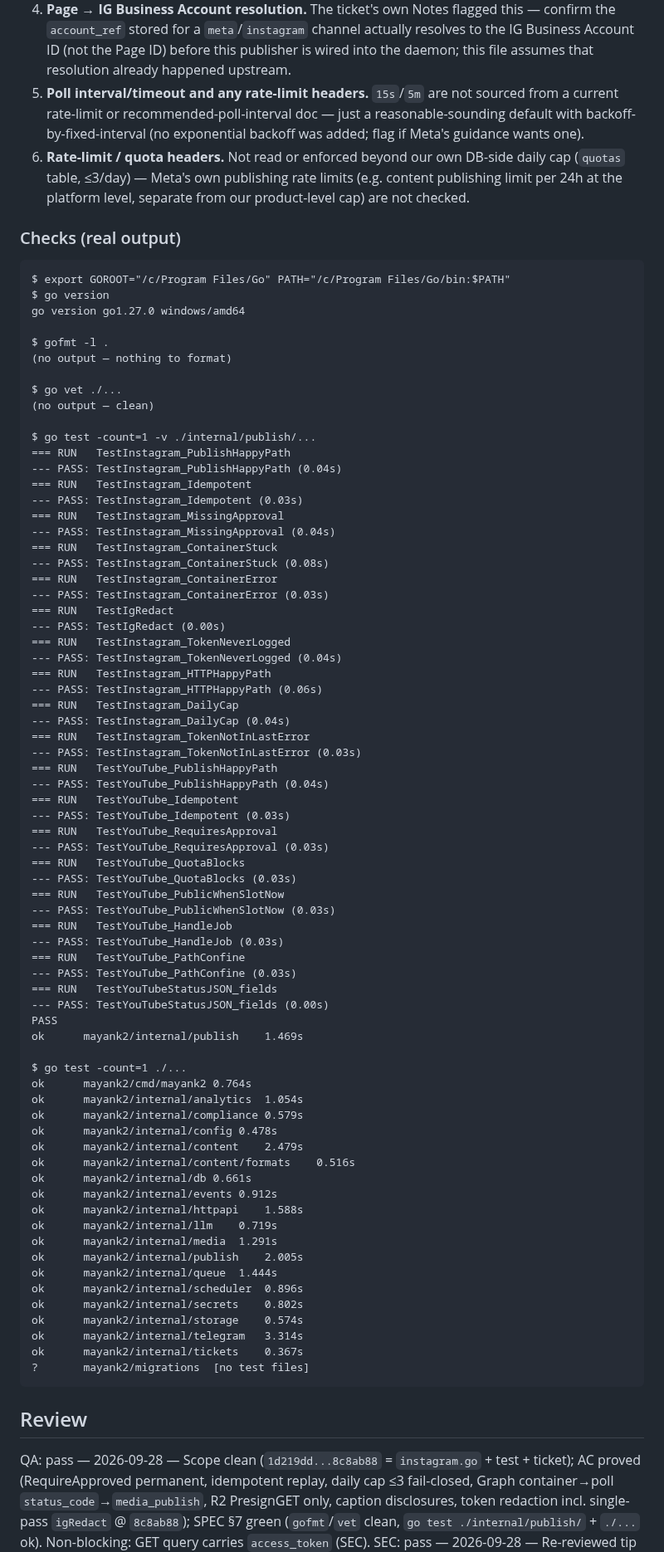
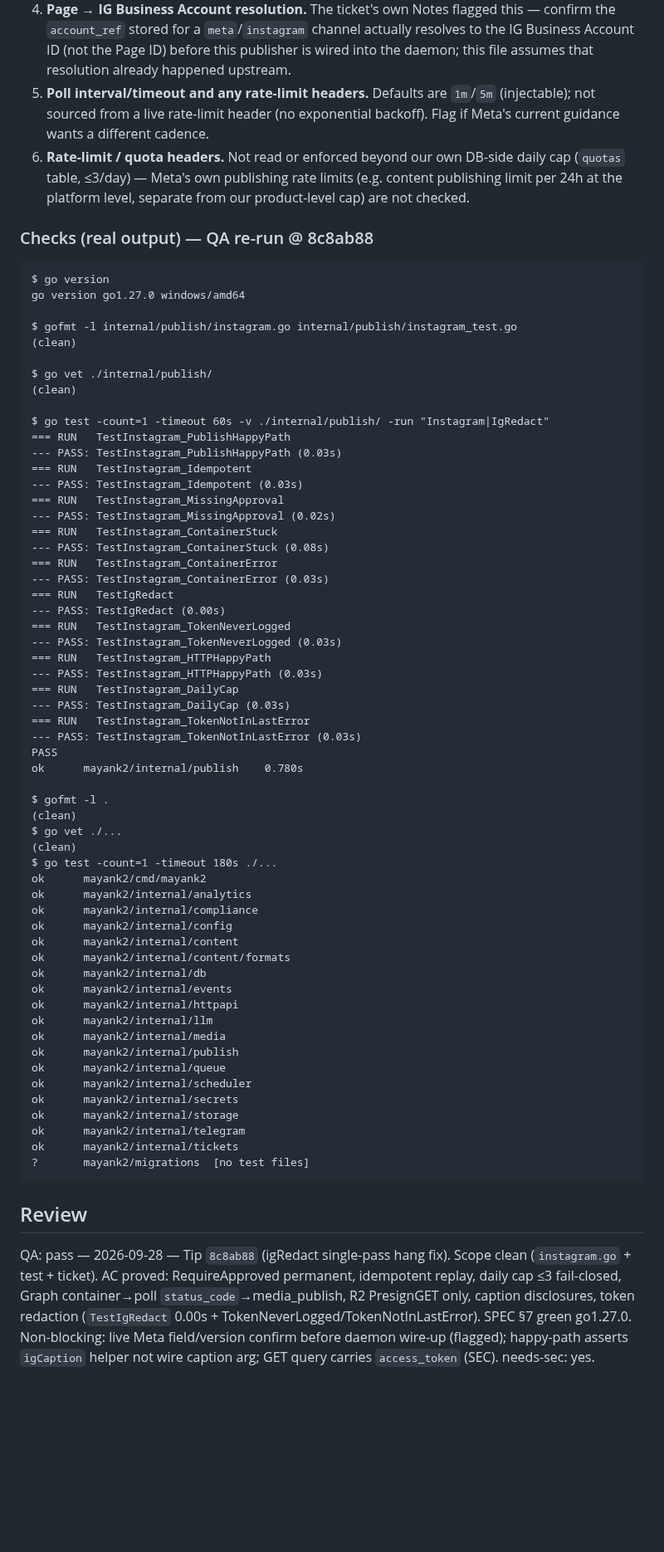
Before and after one commit to Mayankmishra110/Me2.0, a Markdown page: tickets/M2-301.md, the part around one of its changes. Shown at 83% size. Rendered like a GitHub page; blank space fills up the shorter version.

Commit message:
chore(M2-301): qa re-verify tip 8c8ab88
Co-authored-by: Cursor <cursoragent@cursor.com>

````diff
--- a/tickets/M2-301.md
+++ b/tickets/M2-301.md
@@ -59,33 +59,31 @@ following are still **best guesses from the general container/publish shape**, n
 4. **Page → IG Business Account resolution.** The ticket's own Notes flagged this — confirm the `account_ref`
    stored for a `meta`/`instagram` channel actually resolves to the IG Business Account ID (not the Page ID)
    before this publisher is wired into the daemon; this file assumes that resolution already happened upstream.
-5. **Poll interval/timeout and any rate-limit headers.** `15s`/`5m` are not sourced from a current rate-limit
-   or recommended-poll-interval doc — just a reasonable-sounding default with backoff-by-fixed-interval
-   (no exponential backoff was added; flag if Meta's guidance wants one).
+5. **Poll interval/timeout and any rate-limit headers.** Defaults are `1m`/`5m` (injectable); not sourced from a
+   live rate-limit header (no exponential backoff). Flag if Meta's current guidance wants a different cadence.
 6. **Rate-limit / quota headers.** Not read or enforced beyond our own DB-side daily cap (`quotas` table,
    ≤3/day) — Meta's own publishing rate limits (e.g. content publishing limit per 24h at the platform level,
    separate from our product-level cap) are not checked.
 
-### Checks (real output)
+### Checks (real output) — QA re-run @ 8c8ab88
 
 ```
-$ export GOROOT="/c/Program Files/Go" PATH="/c/Program Files/Go/bin:$PATH"
 $ go version
 go version go1.27.0 windows/amd64
 
-$ gofmt -l .
-(no output — nothing to format)
+$ gofmt -l internal/publish/instagram.go internal/publish/instagram_test.go
+(clean)
 
-$ go vet ./...
-(no output — clean)
+$ go vet ./internal/publish/
+(clean)
 
-$ go test -count=1 -v ./internal/publish/...
+$ go test -count=1 -timeout 60s -v ./internal/publish/ -run "Instagram|IgRedact"
 === RUN   TestInstagram_PublishHappyPath
---- PASS: TestInstagram_PublishHappyPath (0.04s)
+--- PASS: TestInstagram_PublishHappyPath (0.03s)
 === RUN   TestInstagram_Idempotent
 --- PASS: TestInstagram_Idempotent (0.03s)
 === RUN   TestInstagram_MissingApproval
---- PASS: TestInstagram_MissingApproval (0.04s)
+--- PASS: TestInstagram_MissingApproval (0.02s)
 === RUN   TestInstagram_ContainerStuck
 --- PASS: TestInstagram_ContainerStuck (0.08s)
 === RUN   TestInstagram_ContainerError
@@ -93,55 +91,44 @@ $ go test -count=1 -v ./internal/publish/...
 === RUN   TestIgRedact
 --- PASS: TestIgRedact (0.00s)
 === RUN   TestInstagram_TokenNeverLogged
---- PASS: TestInstagram_TokenNeverLogged (0.04s)
+--- PASS: TestInstagram_TokenNeverLogged (0.03s)
 === RUN   TestInstagram_HTTPHappyPath
---- PASS: TestInstagram_HTTPHappyPath (0.06s)
+--- PASS: TestInstagram_HTTPHappyPath (0.03s)
 === RUN   TestInstagram_DailyCap
---- PASS: TestInstagram_DailyCap (0.04s)
+--- PASS: TestInstagram_DailyCap (0.03s)
 === RUN   TestInstagram_TokenNotInLastError
 --- PASS: TestInstagram_TokenNotInLastError (0.03s)
-=== RUN   TestYouTube_PublishHappyPath
---- PASS: TestYouTube_PublishHappyPath (0.04s)
-=== RUN   TestYouTube_Idempotent
---- PASS: TestYouTube_Idempotent (0.03s)
-=== RUN   TestYouTube_RequiresApproval
---- PASS: TestYouTube_RequiresApproval (0.03s)
-=== RUN   TestYouTube_QuotaBlocks
---- PASS: TestYouTube_QuotaBlocks (0.03s)
-=== RUN   TestYouTube_PublicWhenSlotNow
---- PASS: TestYouTube_PublicWhenSlotNow (0.03s)
-=== RUN   TestYouTube_HandleJob
---- PASS: TestYouTube_HandleJob (0.03s)
-=== RUN   TestYouTube_PathConfine
---- PASS: TestYouTube_PathConfine (0.03s)
-=== RUN   TestYouTubeStatusJSON_fields
---- PASS: TestYouTubeStatusJSON_fields (0.00s)
 PASS
-ok  	mayank2/internal/publish	1.469s
+ok  	mayank2/internal/publish	0.780s
 
-$ go test -count=1 ./...
-ok  	mayank2/cmd/mayank2	0.764s
-ok  	mayank2/internal/analytics	1.054s
-ok  	mayank2/internal/compliance	0.579s
-ok  	mayank2/internal/config	0.478s
-ok  	mayank2/internal/content	2.479s
-ok  	mayank2/internal/content/formats	0.516s
-ok  	mayank2/internal/db	0.661s
-ok  	mayank2/internal/events	0.912s
-ok  	mayank2/internal/httpapi	1.588s
-ok  	mayank2/internal/llm	0.719s
-ok  	mayank2/internal/media	1.291s
-ok  	mayank2/internal/publish	2.005s
-ok  	mayank2/internal/queue	1.444s
-ok  	mayank2/internal/scheduler	0.896s
-ok  	mayank2/internal/secrets	0.802s
-ok  	mayank2/internal/storage	0.574s
-ok  	mayank2/internal/telegram	3.314s
-ok  	mayank2/internal/tickets	0.367s
+$ gofmt -l .
+(clean)
+$ go vet ./...
+(clean)
+$ go test -count=1 -timeout 180s ./...
+ok  	mayank2/cmd/mayank2
+ok  	mayank2/internal/analytics
+ok  	mayank2/internal/compliance
+ok  	mayank2/internal/config
+ok  	mayank2/internal/content
+ok  	mayank2/internal/content/formats
+ok  	mayank2/internal/db
+ok  	mayank2/internal/events
+ok  	mayank2/internal/httpapi
+ok  	mayank2/internal/llm
+ok  	mayank2/internal/media
+ok  	mayank2/internal/publish
+ok  	mayank2/internal/queue
+ok  	mayank2/internal/scheduler
+ok  	mayank2/internal/secrets
+ok  	mayank2/internal/storage
+ok  	mayank2/internal/telegram
+ok  	mayank2/internal/tickets
 ?   	mayank2/migrations	[no test files]
 ```
 
 ## Review
 
-QA: pass — 2026-09-28 — Scope clean (`1d219dd...8c8ab88` = `instagram.go` + test + ticket); AC proved (RequireApproved permanent, idempotent replay, daily cap ≤3 fail-closed, Graph container→poll `status_code`→`media_publish`, R2 PresignGET only, caption disclosures, token redaction incl. single-pass `igRedact` @ `8c8ab88`); SPEC §7 green (`gofmt`/`vet` clean, `go test ./internal/publish/` + `./...` ok). Non-blocking: GET query carries `access_token` (SEC).
+QA: pass — 2026-09-28 — Tip `8c8ab88` (igRedact single-pass hang fix). Scope clean (`instagram.go` + test + ticket). AC proved: RequireApproved permanent, idempotent replay, daily cap ≤3 fail-closed, Graph container→poll `status_code`→media_publish, R2 PresignGET only, caption disclosures, token redaction (`TestIgRedact` 0.00s + TokenNeverLogged/TokenNotInLastError). SPEC §7 green go1.27.0. Non-blocking: live Meta field/version confirm before daemon wire-up (flagged); happy-path asserts `igCaption` helper not wire caption arg; GET query carries `access_token` (SEC). needs-sec: yes.
+
 SEC: pass — 2026-09-28 — Re-reviewed tip `8c8ab88` (igRedact single-pass). Official Graph `graph.facebook.com/v21.0` only; `content.RequireApproved` before token/presign/Graph; `ErrNotApproved`→`queue.Permanent`; tokens via `TokenSourceFor` (not `.env`); success logs ids only; `igRedact` single forward pass (no hang/loop) on Graph bodies/`publications.error`/`slog`; reauth 190/102/10/200/283 permanent; daily cap 3 fail-closed; `video_url` via R2 PresignGET only. Verified: `go test -timeout 60s ./internal/publish/ -run Instagram|IgRedact` PASS (incl. TokenNeverLogged/TokenNotInLastError). Residual (non-blocking): `igRedact` skips JSON `"access_token":"..."` form; daemon should set validating `R2KeyResolver`.
````
Also changed, not shown: other parts of tickets/M2-301.md (+3 -3 lines).
